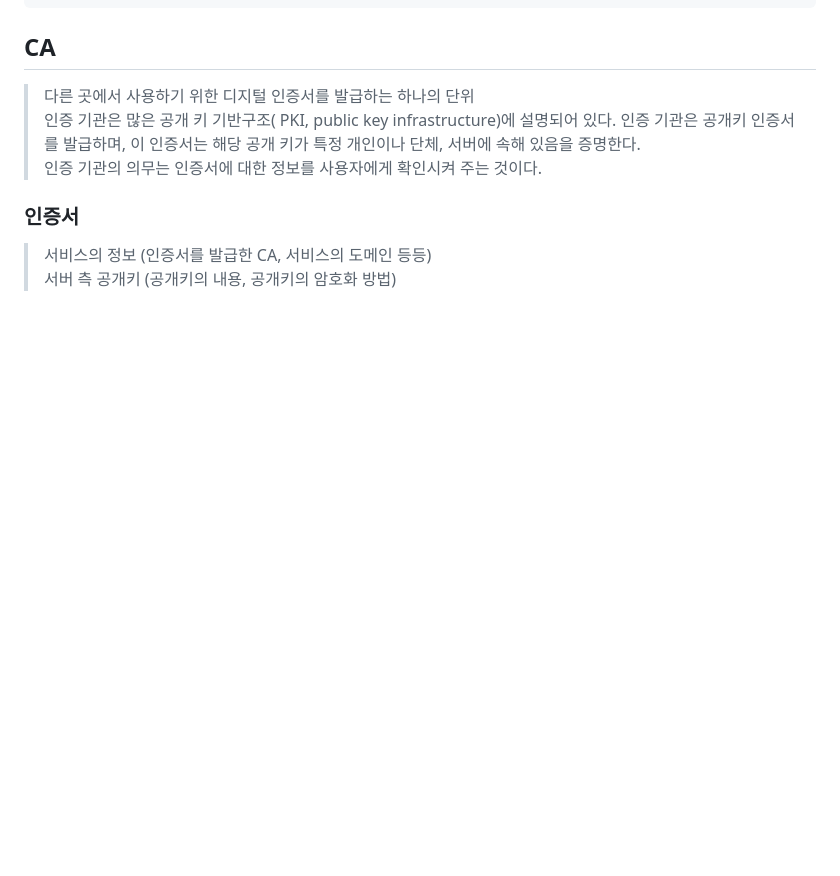
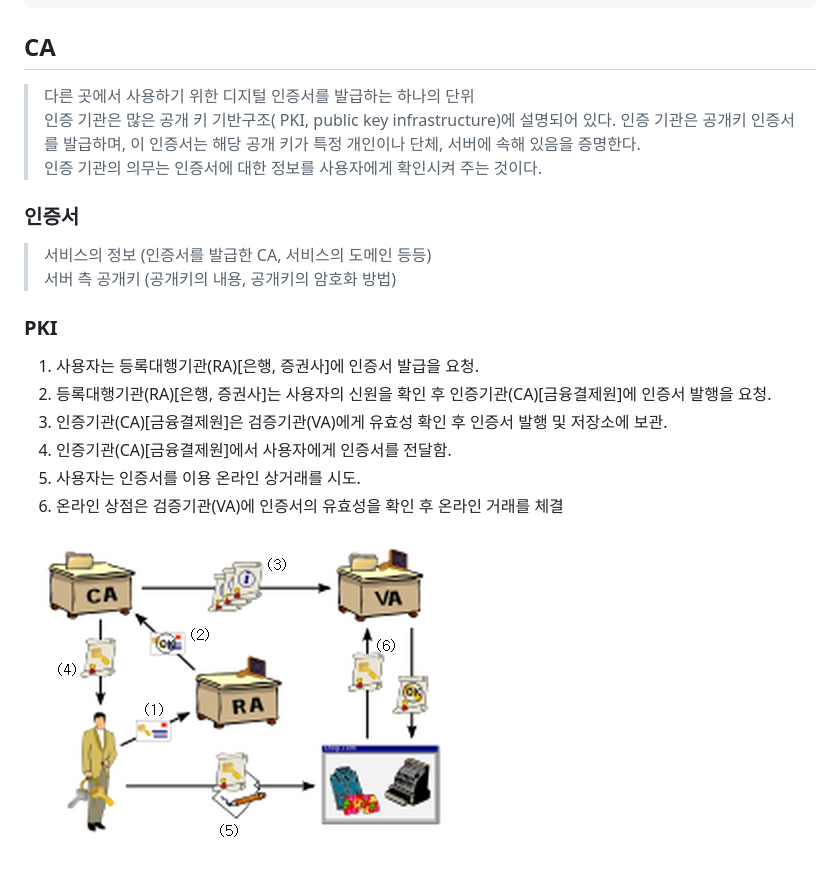
Before and after one commit to LeeJunmyoung/gbnet-study, a Markdown page: chap12.HTTPS/README.md, the part around the change. Drawn GitHub-style; pictures changed too: chap12.HTTPS/PKI.jpg (added); blank space fills up the shorter version.

Commit message:
PKI

```diff
--- a/chap12.HTTPS/README.md
+++ b/chap12.HTTPS/README.md
@@ -249,3 +249,13 @@ public class UtilRSA {
 ### 인증서
 > 서비스의 정보 (인증서를 발급한 CA, 서비스의 도메인 등등)
 > 서버 측 공개키 (공개키의 내용, 공개키의 암호화 방법)
+
+### PKI
+1. 사용자는 등록대행기관(RA)[은행, 증권사]에 인증서 발급을 요청.
+2. 등록대행기관(RA)[은행, 증권사]는 사용자의 신원을 확인 후 인증기관(CA)[금융결제원]에 인증서 발행을 요청.
+3. 인증기관(CA)[금융결제원]은 검증기관(VA)에게 유효성 확인 후 인증서 발행 및 저장소에 보관.
+4. 인증기관(CA)[금융결제원]에서 사용자에게 인증서를 전달함.
+5. 사용자는 인증서를 이용 온라인 상거래를 시도.
+6. 온라인 상점은 검증기관(VA)에 인증서의 유효성을 확인 후 온라인 거래를 체결
+
+![PKI](./PKI.jpg)
```
